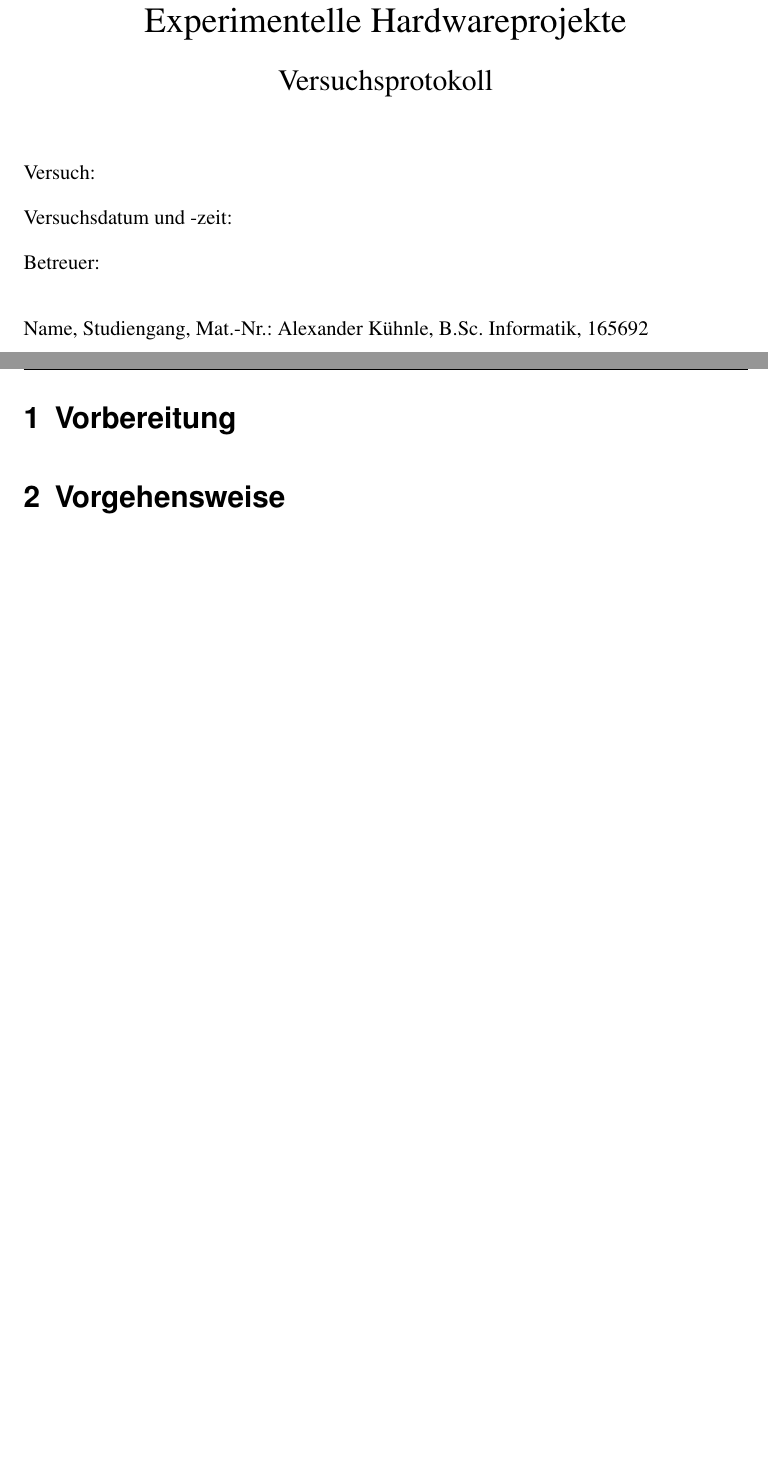
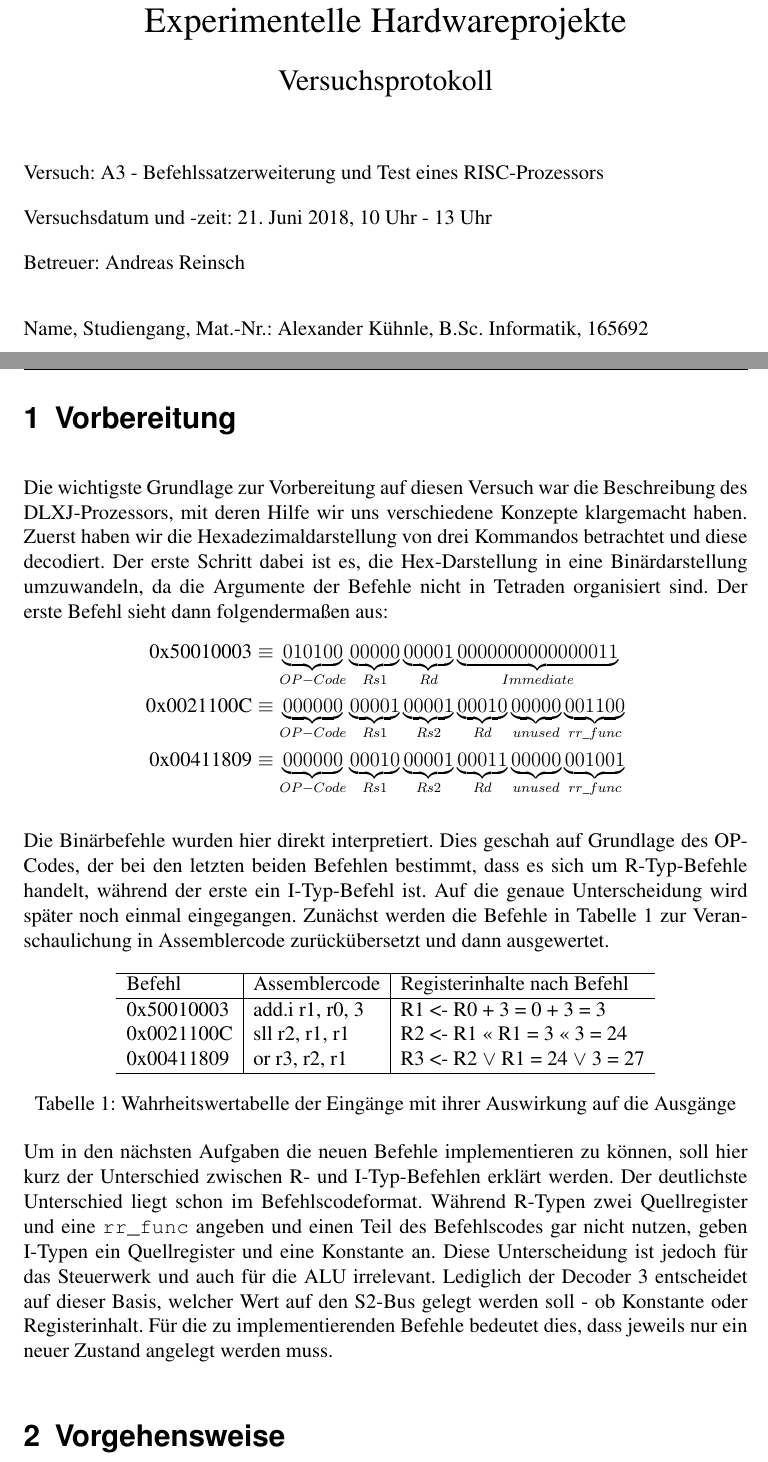
Before and after one commit to JOHAE96/EHP, a LaTeX document (A3/a3.tex): two parts of pages 1 and 2 of 2, joined at a grey line, cut so that both start at the same text, the shorter picture padded with empty space. Compiled offline with pdfLaTeX.

Commit message:
-started preparation of A3

```diff
--- a/A3/a3.tex
+++ b/A3/a3.tex
@@ -9,7 +9,6 @@
 \usepackage[ngerman]{babel}
 \usepackage[right=3cm]{geometry}
 \usepackage{listings} % for code
-\lstset{language=C, numbers=left}
 
 \parindent=0pt
 \parskip=1em plus 2pt minus 1pt
@@ -34,11 +33,11 @@
 \end{center}
 
 \vspace{1em}
-Versuch:
+Versuch: A3 - Befehlssatzerweiterung und Test eines RISC-Prozessors
 
-Versuchsdatum und -zeit:
+Versuchsdatum und -zeit: 21. Juni 2018, 10 Uhr - 13 Uhr
 
-Betreuer:
+Betreuer: Andreas Reinsch
 
 \vspace{1em}
 Name, Studiengang, Mat.-Nr.: Alexander K\"uhnle, B.Sc. Informatik, 165692
@@ -87,6 +86,42 @@ Gesamtbewertung:
 % Hier geht das Protokoll los...
 
 \section{Vorbereitung}
+Die wichtigste Grundlage zur Vorbereitung auf diesen Versuch war die Beschreibung des DLXJ-Prozessors, mit deren Hilfe wir uns verschiedene Konzepte klargemacht haben.
+Zuerst haben wir die Hexadezimaldarstellung von drei Kommandos betrachtet und diese decodiert.
+Der erste Schritt dabei ist es, die Hex-Darstellung in eine Bin\"ardarstellung umzuwandeln, da die Argumente der Befehle nicht in Tetraden organisiert sind.
+Der erste Befehl sieht dann folgenderma\ss en aus:
+\begin{align*}
+\text{0x50010003} & \equiv \underbrace{010100}_{OP-Code}\underbrace{00000}_{Rs1}\underbrace{00001}_{Rd}\underbrace{0000000000000011}_{Immediate} \\
+\text{0x0021100C} & \equiv \underbrace{000000}_{OP-Code}\underbrace{00001}_{Rs1}\underbrace{00001}_{Rs2}\underbrace{00010}_{Rd}\underbrace{00000}_{unused}\underbrace{001100}_{rr\_func} \\
+\text{0x00411809} & \equiv \underbrace{000000}_{OP-Code}\underbrace{00010}_{Rs1}\underbrace{00001}_{Rs2}\underbrace{00011}_{Rd}\underbrace{00000}_{unused}\underbrace{001001}_{rr\_func}
+\end{align*}
+
+Die Bin\"arbefehle wurden hier direkt interpretiert.
+Dies geschah auf Grundlage des OP-Codes, der bei den letzten beiden Befehlen bestimmt, dass es sich um R-Typ-Befehle handelt, w\"ahrend der erste ein I-Typ-Befehl ist.
+Auf die genaue Unterscheidung wird sp\"ater noch einmal eingegangen.
+Zun\"achst werden die Befehle in Tabelle \ref{tab:vorbinstr} zur Veranschaulichung in Assemblercode zur\"uck\"ubersetzt und dann ausgewertet.
+
+\begin{table}[h]
+    \centering
+    \begin{tabular}{l|l|l}
+    \hline
+    Befehl      & Assemblercode     & Registerinhalte nach Befehl           \\
+    \hline
+    0x50010003  & add.i r1, r0, 3   & R1 <- R0 + 3 = 0 + 3 = 3              \\
+    0x0021100C  & sll   r2, r1, r1  & R2 <- R1 << R1 = 3 << 3 = 24          \\
+    0x00411809  & or    r3, r2, r1  & R3 <- R2 $\vee$ R1 = 24 $\vee$ 3 = 27 \\
+    \hline
+    \end{tabular}
+    \caption{Wahrheitswertabelle der Eing\"ange mit ihrer Auswirkung auf die Ausg\"ange}
+    \label{tab:vorbinstr}
+\end{table}
+
+Um in den n\"achsten Aufgaben die neuen Befehle implementieren zu k\"onnen, soll hier kurz der Unterschied zwischen R- und I-Typ-Befehlen erkl\"art werden.
+Der deutlichste Unterschied liegt schon im Befehlscodeformat.
+W\"ahrend R-Typen zwei Quellregister und eine \texttt{rr\_func} angeben und einen Teil des Befehlscodes gar nicht nutzen, geben I-Typen ein Quellregister und eine Konstante an.
+Diese Unterscheidung ist jedoch f\"ur das Steuerwerk und auch f\"ur die ALU irrelevant.
+Lediglich der Decoder 3 entscheidet auf dieser Basis, welcher Wert auf den S2-Bus gelegt werden soll - ob Konstante oder Registerinhalt.
+F\"ur die zu implementierenden Befehle bedeutet dies, dass jeweils nur ein neuer Zustand angelegt werden muss.
 
 \section{Vorgehensweise}
 
```
